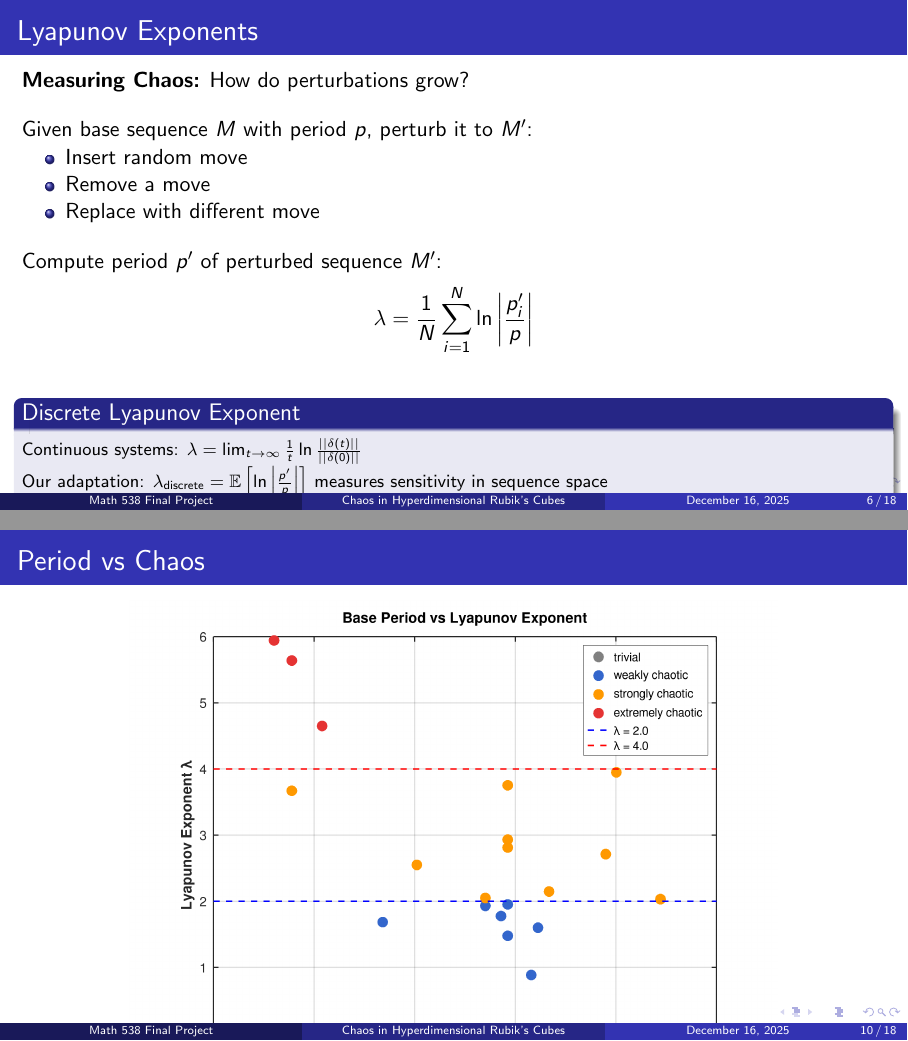
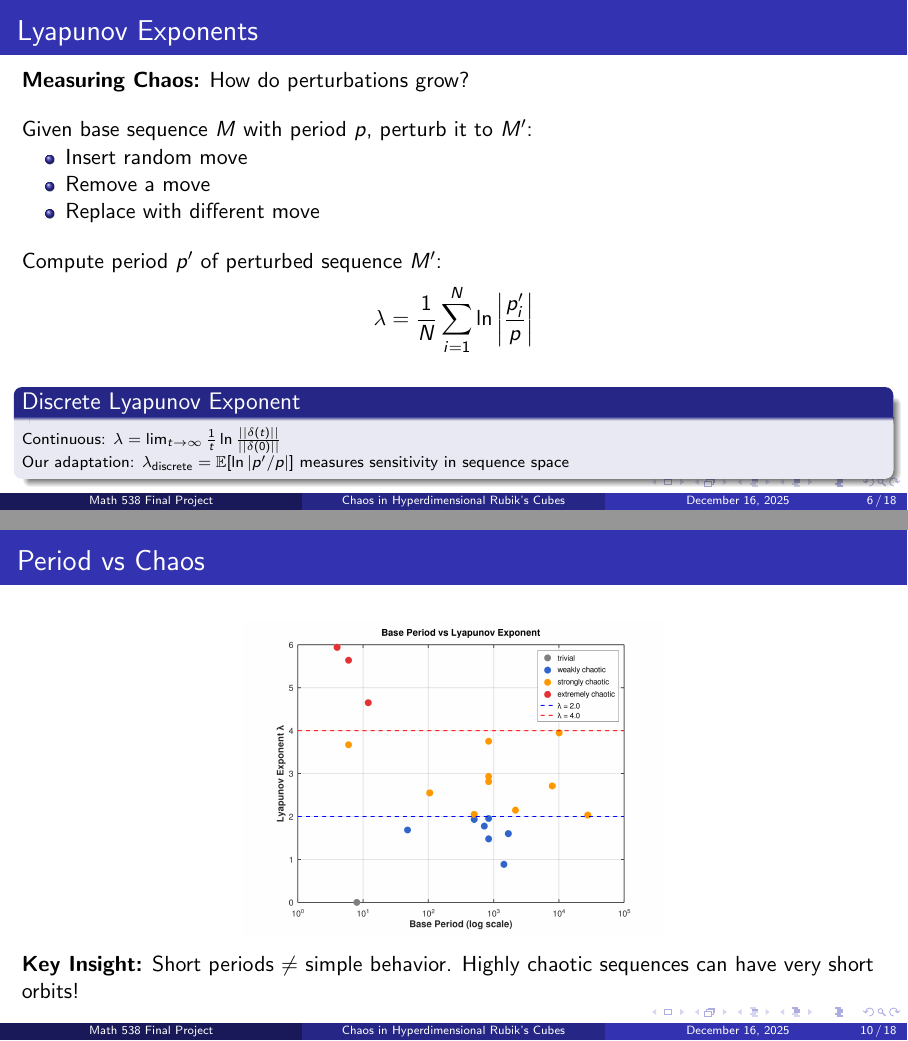
Before and after one commit to ltpie123/final, LaTeX slides (report/presentation.tex): pages 6 and 10 of 18, joined at a grey line. Compiled offline with pdfLaTeX.

Commit message:
updating slides and notes FINAL

```diff
--- a/report/presentation.tex
+++ b/report/presentation.tex
@@ -143,16 +143,16 @@ Given base sequence $M$ with period $p$, perturb it to $M'$:
 Compute period $p'$ of perturbed sequence $M'$:
 $$\lambda = \frac{1}{N} \sum_{i=1}^{N} \ln\left|\frac{p'_i}{p}\right|$$
 
-\vspace{1em}
+\vspace{0.5em}
 
 \begin{block}{Discrete Lyapunov Exponent}
-\footnotesize
-Continuous systems: $\lambda = \lim_{t \to \infty} \frac{1}{t} \ln \frac{||\delta(t)||}{||\delta(0)||}$
+\scriptsize
+Continuous: $\lambda = \lim_{t \to \infty} \frac{1}{t} \ln \frac{||\delta(t)||}{||\delta(0)||}$
 
-Our adaptation: $\lambda_{\text{discrete}} = \mathbb{E}\left[\ln\left|\frac{p'}{p}\right|\right]$ measures sensitivity in sequence space
+Our adaptation: $\lambda_{\text{discrete}} = \mathbb{E}[\ln|p'/p|]$ measures sensitivity in sequence space
 \end{block}
 
-\vspace{1em}
+\vspace{0.5em}
 
 \textbf{Classification:}
 \begin{itemize}
@@ -265,11 +267,12 @@ FR → UO & 2 & 840 & \textcolor{red}{2.81} \\
 
 \begin{frame}{Period vs Chaos}
 \begin{center}
-\includegraphics[width=0.75\textwidth]{../disp/figures/period_vs_lambda.png}
+\includegraphics[width=0.70\textwidth,height=0.65\textheight,keepaspectratio]{../disp/figures/period_vs_lambda.png}
 \end{center}
 
-\textbf{Key Insight:} Short periods $\ne$ simple behavior\\
-Highly chaotic sequences can have very short orbits!
+\vspace{-0.5em}
+
+\textbf{Key Insight:} Short periods $\ne$ simple behavior. Highly chaotic sequences can have very short orbits!
 \end{frame}
 
 \begin{frame}{Classification Distribution}
```
Also changed, not shown: report/presentation.pdf, report/presentation.tex (20 more changed lines).
